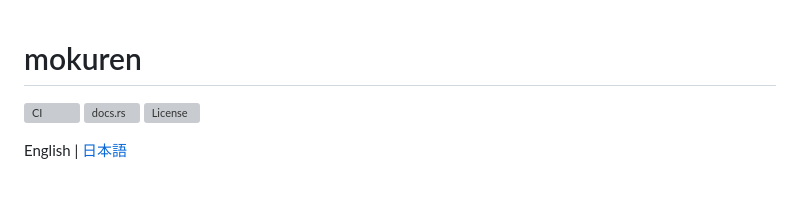
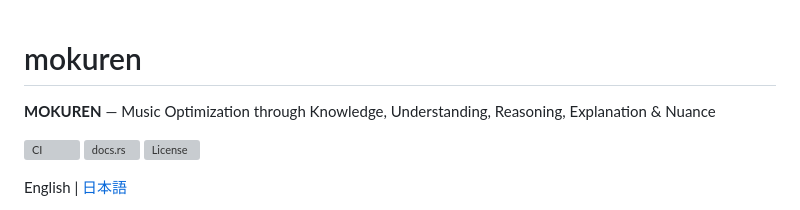
Before and after one commit to kent-tokyo/mokuren, a Markdown page: README.md, the part around the change. Rendered like a GitHub page; blank space fills up the shorter version; grey boxes are pictures that could not be loaded.

Commit message:
Add the MOKUREN backronym to both READMEs

```diff
--- a/README.md
+++ b/README.md
@@ -1,4 +1,6 @@
 # mokuren
+
+**MOKUREN** — Music Optimization through Knowledge, Understanding, Reasoning, Explanation & Nuance
 
 [![CI](https://github.com/kent-tokyo/mokuren/actions/workflows/ci.yml/badge.svg)](https://github.com/kent-tokyo/mokuren/actions/workflows/ci.yml)
 [![docs.rs](https://img.shields.io/docsrs/mokuren)](https://docs.rs/mokuren)
```
Also changed, not shown: README_ja.md (+2 -0 lines).
